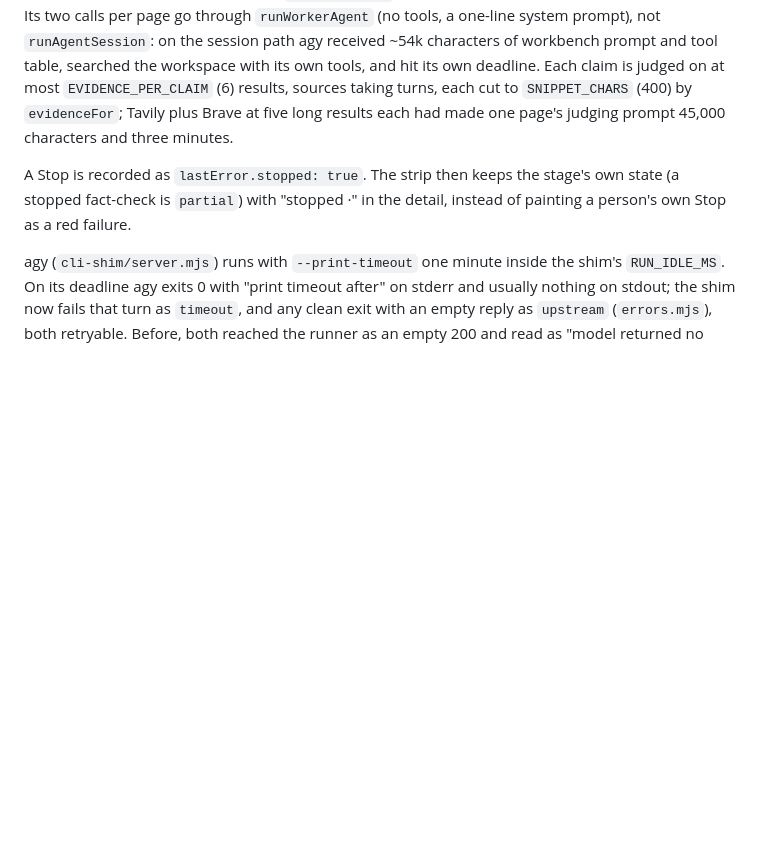
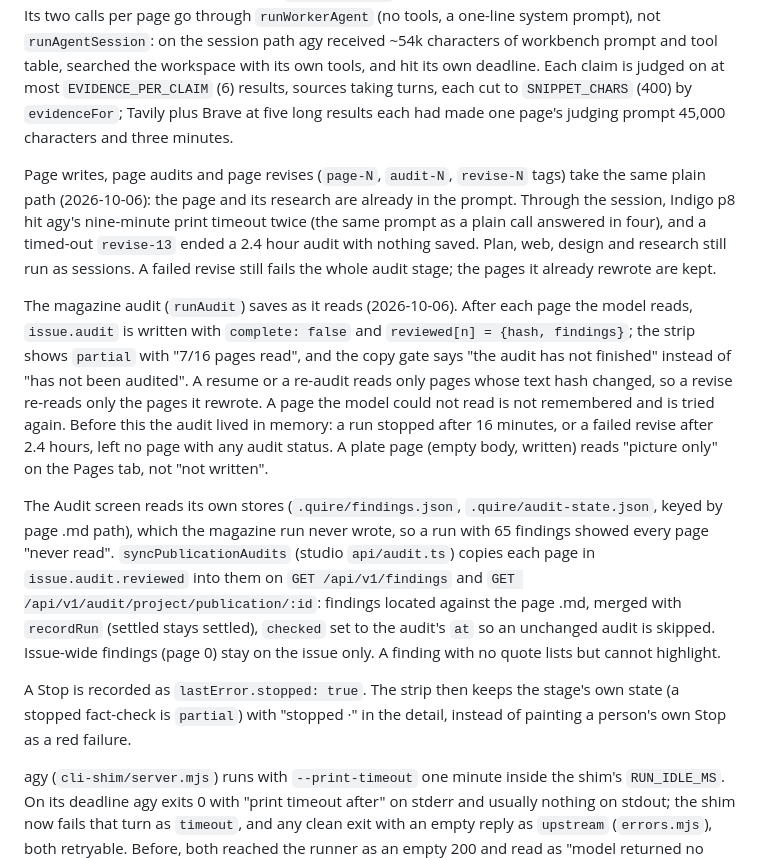
Before and after one commit to bsbbera/quire, a Markdown page: ARCHITECTURE.md, the part around the change. Drawn GitHub-style; blank space fills up the shorter version.

```diff
--- a/ARCHITECTURE.md
+++ b/ARCHITECTURE.md
@@ -724,6 +724,35 @@ and hit its own deadline. Each claim is judged on at most
 `SNIPPET_CHARS` (400) by `evidenceFor`; Tavily plus Brave at five long results
 each had made one page's judging prompt 45,000 characters and three minutes.
 
+Page writes, page audits and page revises (`page-N`, `audit-N`, `revise-N`
+tags) take the same plain path (2026-10-06): the page and its research are
+already in the prompt. Through the session, Indigo p8 hit agy's nine-minute
+print timeout twice (the same prompt as a plain call answered in four), and a
+timed-out `revise-13` ended a 2.4 hour audit with nothing saved. Plan, web,
+design and research still run as sessions. A failed revise still fails the
+whole audit stage; the pages it already rewrote are kept.
+
+The magazine audit (`runAudit`) saves as it reads (2026-10-06). After each page
+the model reads, `issue.audit` is written with `complete: false` and
+`reviewed[n] = {hash, findings}`; the strip shows `partial` with "7/16 pages
+read", and the copy gate says "the audit has not finished" instead of
+"has not been audited". A resume or a re-audit reads only pages whose text hash
+changed, so a revise re-reads only the pages it rewrote. A page the model
+could not read is not remembered and is tried again. Before this the audit
+lived in memory: a run stopped after 16 minutes, or a failed revise after 2.4
+hours, left no page with any audit status. A plate page (empty body, written)
+reads "picture only" on the Pages tab, not "not written".
+
+The Audit screen reads its own stores (`.quire/findings.json`,
+`.quire/audit-state.json`, keyed by page .md path), which the magazine run
+never wrote, so a run with 65 findings showed every page "never read".
+`syncPublicationAudits` (studio `api/audit.ts`) copies each page in
+`issue.audit.reviewed` into them on `GET /api/v1/findings` and
+`GET /api/v1/audit/project/publication/:id`: findings located against the
+page .md, merged with `recordRun` (settled stays settled), `checked` set to
+the audit's `at` so an unchanged audit is skipped. Issue-wide findings (page 0)
+stay on the issue only. A finding with no quote lists but cannot highlight.
+
 A Stop is recorded as `lastError.stopped: true`. The strip then keeps the
 stage's own state (a stopped fact-check is `partial`) with "stopped ·" in the
 detail, instead of painting a person's own Stop as a red failure.
```
Also changed, not shown: analysis/00-overview.md (+29 -10 lines).
